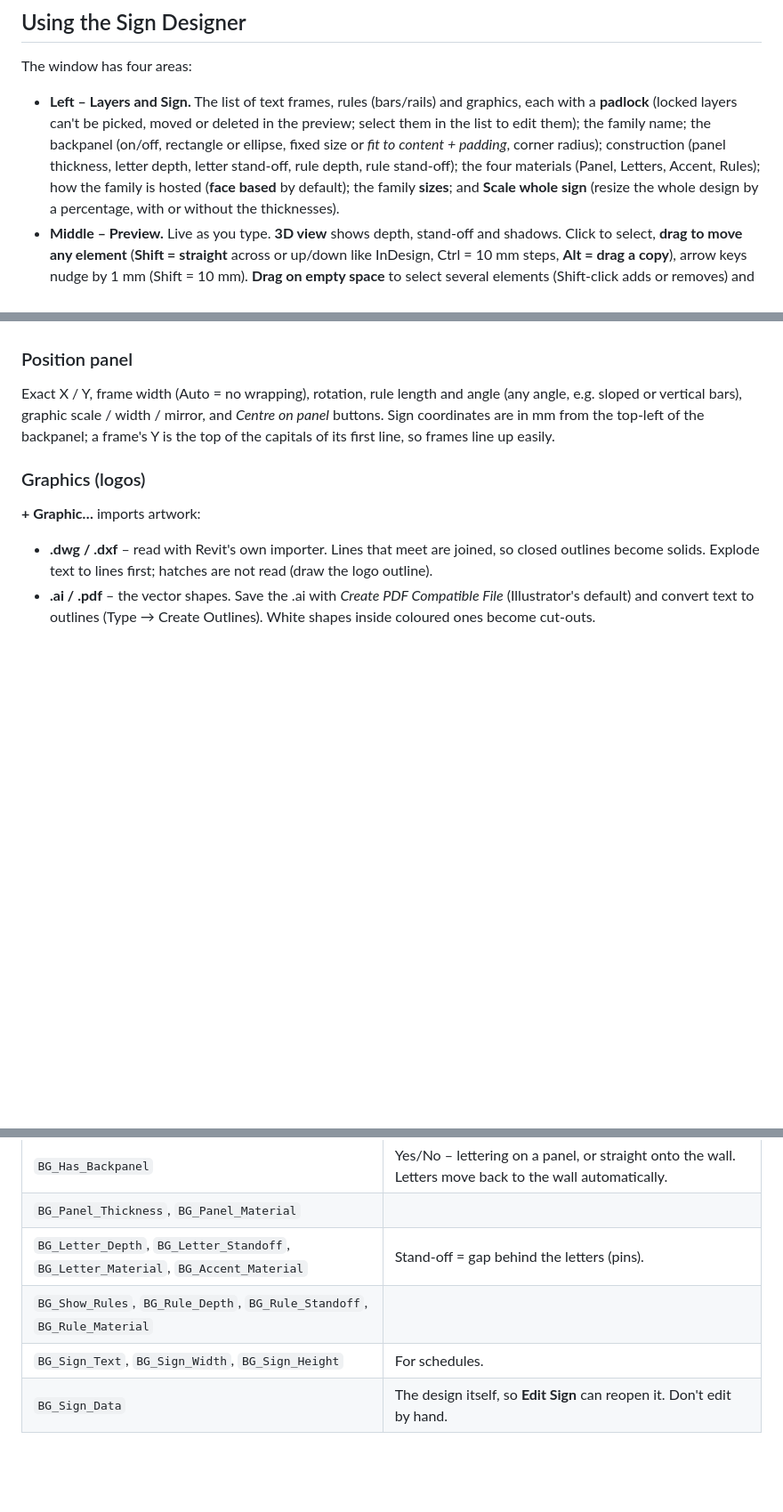
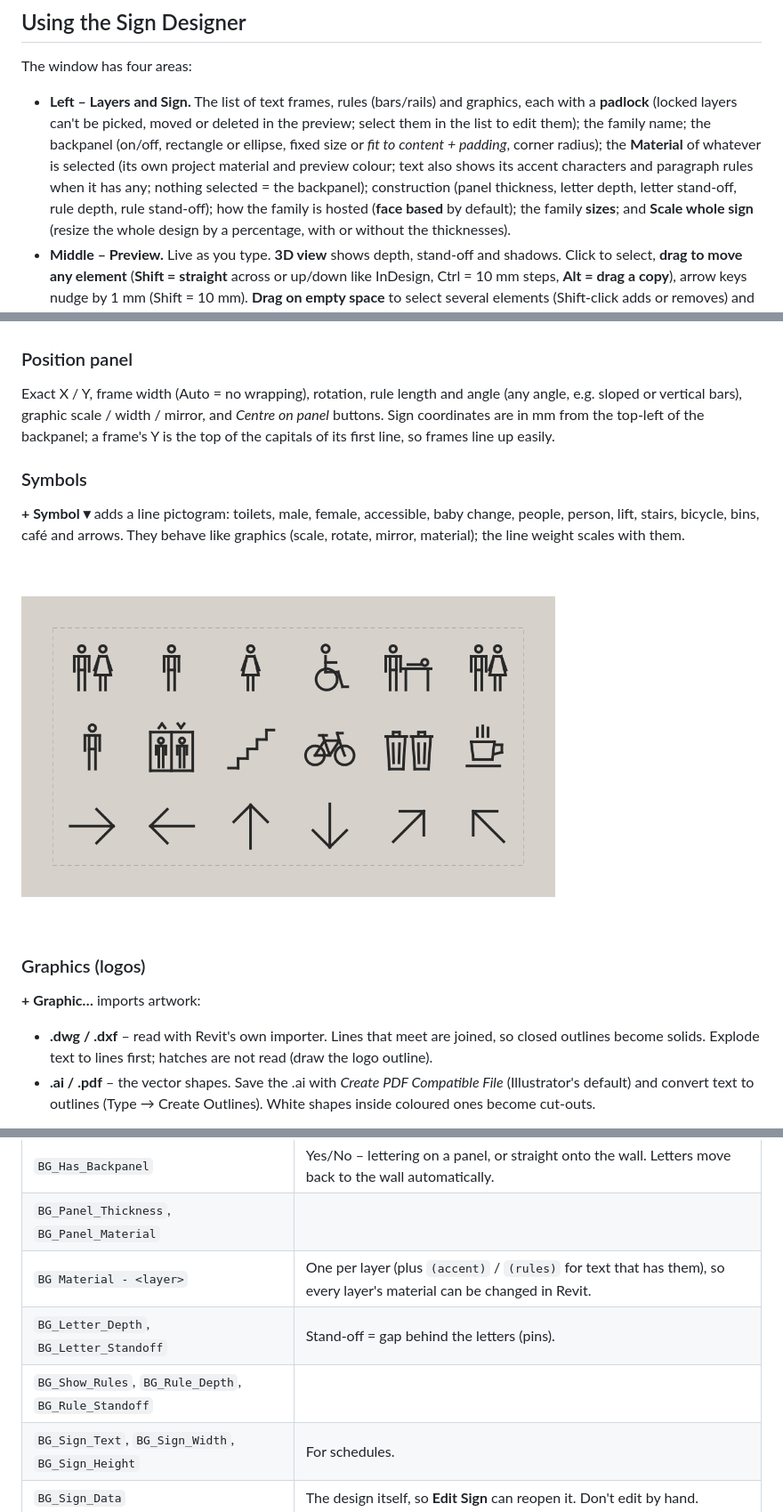
Before and after one commit to vmihai2009-jpg/Signage-Plug-in, a Markdown page: README.md, 3 parts joined by grey strips. Shown at 89% size. Drawn GitHub-style; pictures changed too: docs/symbols.png (added); blank space fills up the shorter version.

```diff
--- a/README.md
+++ b/README.md
@@ -47,8 +47,9 @@ The window has four areas:
 - **Left – Layers and Sign.** The list of text frames, rules (bars/rails) and graphics, each with a **padlock**
   (locked layers can't be picked, moved or deleted in the preview; select them in the list to edit them); the family name;
   the backpanel (on/off, rectangle or ellipse, fixed size or *fit to content + padding*, corner radius);
-  construction (panel thickness, letter depth, letter stand-off, rule depth, rule stand-off); the four materials
-  (Panel, Letters, Accent, Rules); how the family is hosted (**face based** by default); the family **sizes**; and
+  the **Material** of whatever is selected (its own project material and preview colour; text also shows its
+  accent characters and paragraph rules when it has any; nothing selected = the backpanel);
+  construction (panel thickness, letter depth, letter stand-off, rule depth, rule stand-off); how the family is hosted (**face based** by default); the family **sizes**; and
   **Scale whole sign** (resize the whole design by a percentage, with or without the thicknesses).
 - **Middle – Preview.** Live as you type. **3D view** shows depth, stand-off and shadows. Click to select,
   **drag to move any element** (**Shift = straight** across or up/down like InDesign, Ctrl = 10 mm steps, **Alt = drag a copy**), arrow keys nudge by
@@ -90,6 +91,14 @@ Exact X / Y, frame width (Auto = no wrapping), rotation, rule length and angle (
 or vertical bars), graphic scale / width / mirror, and *Centre on panel* buttons. Sign coordinates are in mm from
 the top-left of the backpanel; a frame's Y is the top of the capitals of its first line, so frames line up easily.
 
+### Symbols
+
+**+ Symbol ▾** adds a line pictogram: toilets, male, female, accessible, baby change, people, person, lift, stairs,
+bicycle, bins, café and arrows. They behave like graphics (scale, rotate, mirror, material); the line weight
+scales with them.
+
+<img src="docs/symbols.png" width="600" alt="Symbols">
+
 ### Graphics (logos)
 
 **+ Graphic…** imports artwork:
@@ -124,8 +133,9 @@ minimises itself so your clicks go to Revit; **Sign Designer** on the ribbon bri
 |---|---|
 | `BG_Has_Backpanel` | Yes/No – lettering on a panel, or straight onto the wall. Letters move back to the wall automatically. |
 | `BG_Panel_Thickness`, `BG_Panel_Material` | |
-| `BG_Letter_Depth`, `BG_Letter_Standoff`, `BG_Letter_Material`, `BG_Accent_Material` | Stand-off = gap behind the letters (pins). |
-| `BG_Show_Rules`, `BG_Rule_Depth`, `BG_Rule_Standoff`, `BG_Rule_Material` | |
+| `BG Material - <layer>` | One per layer (plus `(accent)` / `(rules)` for text that has them), so every layer's material can be changed in Revit. |
+| `BG_Letter_Depth`, `BG_Letter_Standoff` | Stand-off = gap behind the letters (pins). |
+| `BG_Show_Rules`, `BG_Rule_Depth`, `BG_Rule_Standoff` | |
 | `BG_Sign_Text`, `BG_Sign_Width`, `BG_Sign_Height` | For schedules. |
 | `BG_Sign_Data` | The design itself, so **Edit Sign** can reopen it. Don't edit by hand. |
 
```
Also changed, not shown: 12 other files.
